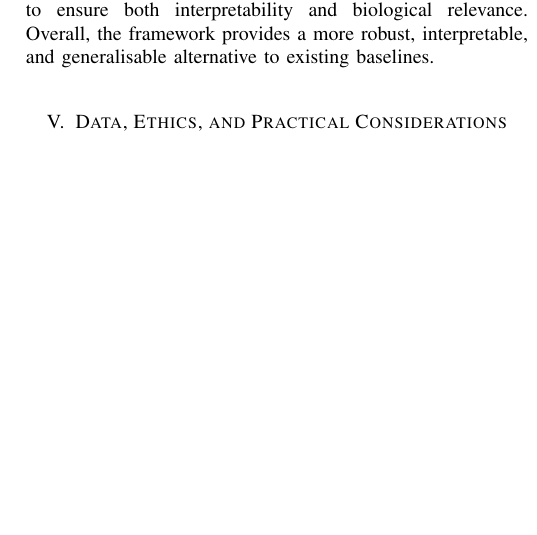
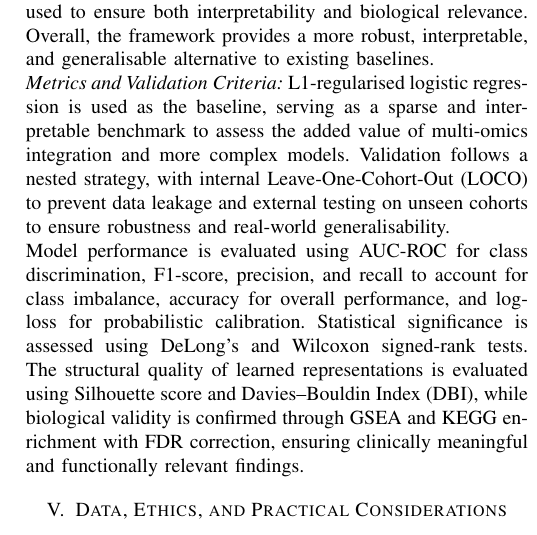
Before and after one commit to Singh-Aman08/research-portfolio-bioscience, a LaTeX paper (main.tex): part of one column of page 4 of 4 before the commit and part of one column of page 4 of 5 after it, cut so that both start at the same text, the shorter picture padded with empty space. Compiled offline with pdfLaTeX; a missing font is replaced by an installed copy or a similar font; a LaTeX package or settings file that is missing is left out.

Commit message:
Metrics and Validation Criteria

```diff
--- a/main.tex
+++ b/main.tex
@@ -77,6 +77,8 @@ The technical pipeline of the proposed framework is presented below in a stepwis
 \textit{Justification:} The proposed framework addresses key limitations in existing multi-omics approaches by improving interpretability, robustness, and generalisability. To reduce the impact of the HDLSS setting, multiple datasets from different repositories are integrated horizontally to increase sample size (n), thereby reducing overfitting and improving generalisability. Unlike latent subspace methods (e.g., MDICC, iCluF) that obscure feature-level structure, MOFA+ and Joint NMF preserve interpretability through explicit feature–factor relationships.
 \\
 In contrast to prior studies with limited preprocessing and validation, the framework incorporates modality-specific batch correction (ComBat-seq, ComBat, limma) and rigorous LOCO-based and external validation to ensure reliability. Additionally, a range of models—from linear to ensemble to deep learning—is systematically evaluated, with SHAP-based explanations and pathway enrichment (GSEA, KEGG) used to ensure both interpretability and biological relevance. Overall, the framework provides a more robust, interpretable, and generalisable alternative to existing baselines.\\
+\textit{Metrics and Validation Criteria:} L1-regularised logistic regression is used as the baseline, serving as a sparse and interpretable benchmark to assess the added value of multi-omics integration and more complex models. Validation follows a nested strategy, with internal Leave-One-Cohort-Out (LOCO) to prevent data leakage and external testing on unseen cohorts to ensure robustness and real-world generalisability.\\
+Model performance is evaluated using AUC-ROC for class discrimination, F1-score, precision, and recall to account for class imbalance, accuracy for overall performance, and log-loss for probabilistic calibration. Statistical significance is assessed using DeLong’s and Wilcoxon signed-rank tests. The structural quality of learned representations is evaluated using Silhouette score and Davies–Bouldin Index (DBI), while biological validity is confirmed through GSEA and KEGG enrichment with FDR correction, ensuring clinically meaningful and functionally relevant findings.
 
 
 \section{Data, Ethics, and Practical Considerations}
```
